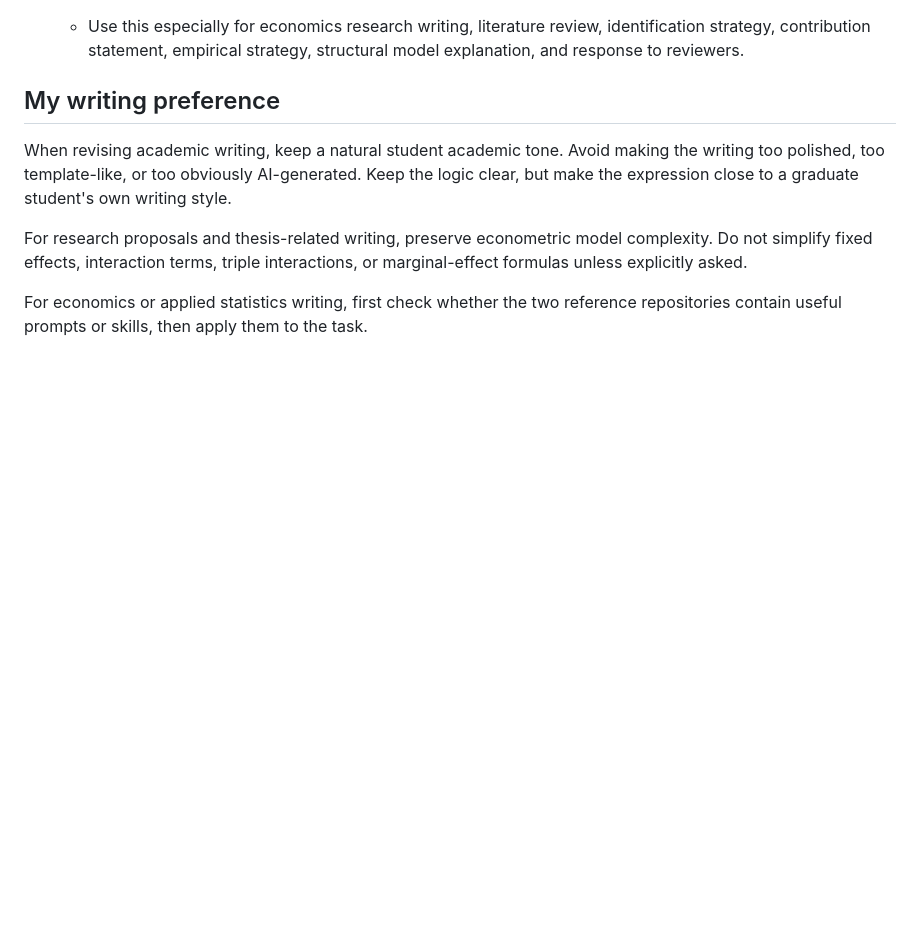
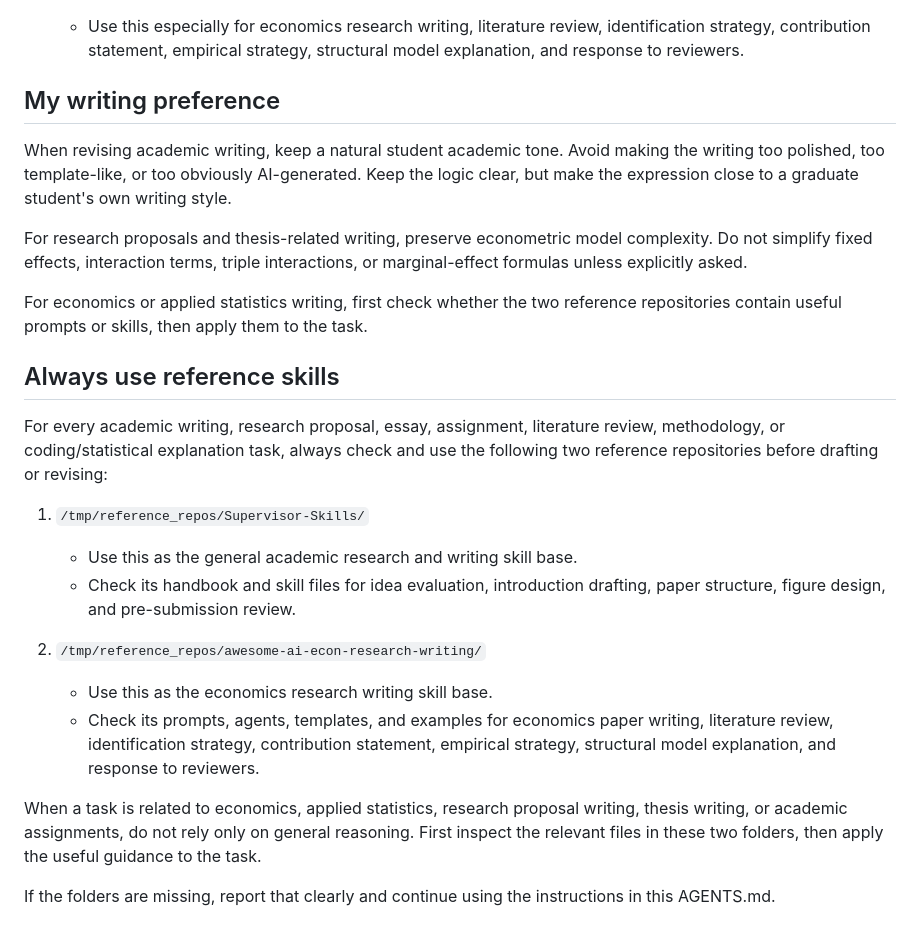
Before and after one commit to pudding992054553-pixel/pudding, a Markdown page: AGENTS.md, the part around the change. Rendered like a GitHub page; blank space fills up the shorter version.

```diff
--- a/AGENTS.md
+++ b/AGENTS.md
@@ -55,3 +55,18 @@ When revising academic writing, keep a natural student academic tone. Avoid maki
 For research proposals and thesis-related writing, preserve econometric model complexity. Do not simplify fixed effects, interaction terms, triple interactions, or marginal-effect formulas unless explicitly asked.
 
 For economics or applied statistics writing, first check whether the two reference repositories contain useful prompts or skills, then apply them to the task.
+## Always use reference skills
+
+For every academic writing, research proposal, essay, assignment, literature review, methodology, or coding/statistical explanation task, always check and use the following two reference repositories before drafting or revising:
+
+1. `/tmp/reference_repos/Supervisor-Skills/`
+   - Use this as the general academic research and writing skill base.
+   - Check its handbook and skill files for idea evaluation, introduction drafting, paper structure, figure design, and pre-submission review.
+
+2. `/tmp/reference_repos/awesome-ai-econ-research-writing/`
+   - Use this as the economics research writing skill base.
+   - Check its prompts, agents, templates, and examples for economics paper writing, literature review, identification strategy, contribution statement, empirical strategy, structural model explanation, and response to reviewers.
+
+When a task is related to economics, applied statistics, research proposal writing, thesis writing, or academic assignments, do not rely only on general reasoning. First inspect the relevant files in these two folders, then apply the useful guidance to the task.
+
+If the folders are missing, report that clearly and continue using the instructions in this AGENTS.md.
```
